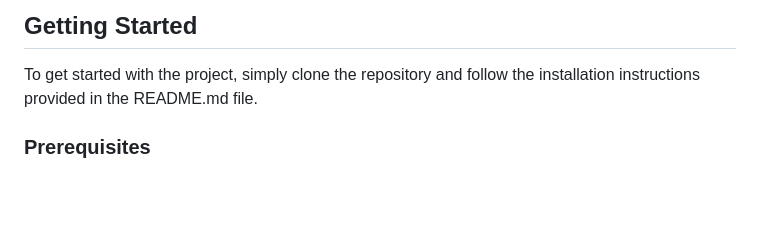
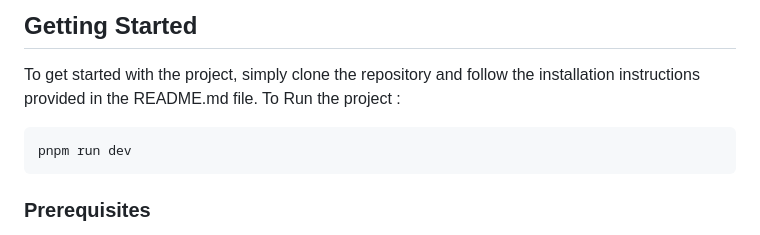
Before and after one commit to mihedH/Facial_Recognition_App, a Markdown page: README.md, the part around the change. GitHub-like rendering; blank space fills up the shorter version.

````diff
--- a/README.md
+++ b/README.md
@@ -94,6 +94,10 @@ The interface allows users to upload images and view recognition results, includ
 ## Getting Started
 
 To get started with the project, simply clone the repository and follow the installation instructions provided in the README.md file.
+To Run the project :
+  ```sh
+  pnpm run dev
+  ```
 
 ### Prerequisites
 
````
